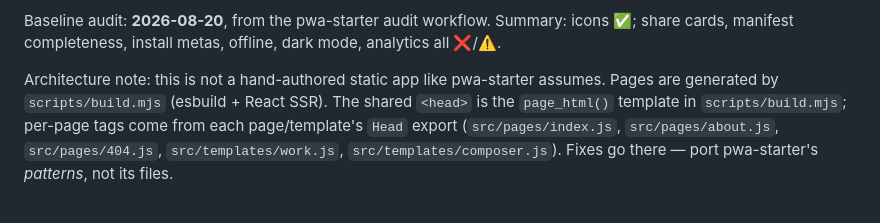
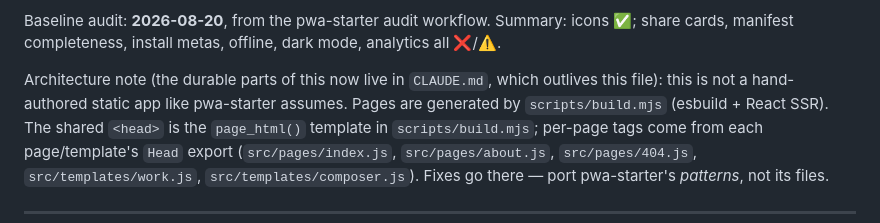
Before and after one commit to jsundram/quartet-chooser, a Markdown page: pwa.md, the part around the change. Drawn GitHub-style.

```diff
--- a/pwa.md
+++ b/pwa.md
@@ -56,7 +56,8 @@ left.
 Baseline audit: **2026-08-20**, from the pwa-starter audit workflow. Summary: icons ✅;
 share cards, manifest completeness, install metas, offline, dark mode, analytics all ❌/⚠️.
 
-Architecture note: this is not a hand-authored static app like pwa-starter assumes. Pages are
+Architecture note (the durable parts of this now live in `CLAUDE.md`, which outlives this file):
+this is not a hand-authored static app like pwa-starter assumes. Pages are
 generated by `scripts/build.mjs` (esbuild + React SSR). The shared `<head>` is the `page_html()`
 template in `scripts/build.mjs`; per-page tags come from each page/template's `Head` export
 (`src/pages/index.js`, `src/pages/about.js`, `src/pages/404.js`, `src/templates/work.js`,
```
Also changed, not shown: CLAUDE.md (added, +93 -0 lines).
